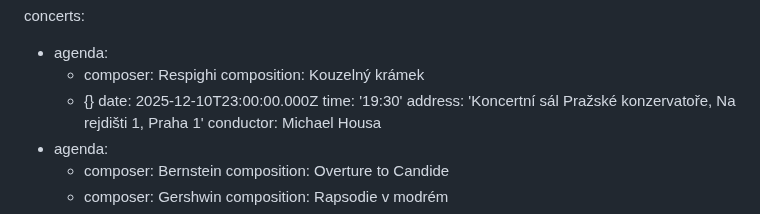
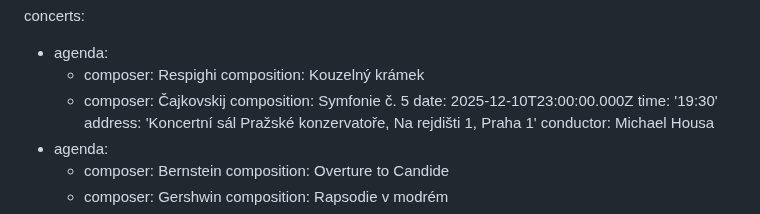
Before and after one commit to Mystypix/sop8, a Markdown page: content/concerts/concerts.md, the part around the change. Drawn GitHub-style.

Commit message:
TinaCMS content update
Co-authored-by: Jakub Smagin <jakub.smagin@gmail.com>

```diff
--- a/content/concerts/concerts.md
+++ b/content/concerts/concerts.md
@@ -3,7 +3,8 @@ concerts:
   - agenda:
       - composer: Respighi
         composition: Kouzelný krámek
-      - {}
+      - composer: Čajkovskij
+        composition: Symfonie č. 5
     date: 2025-12-10T23:00:00.000Z
     time: '19:30'
     address: 'Koncertní sál Pražské konzervatoře, Na rejdišti 1, Praha 1'
```
